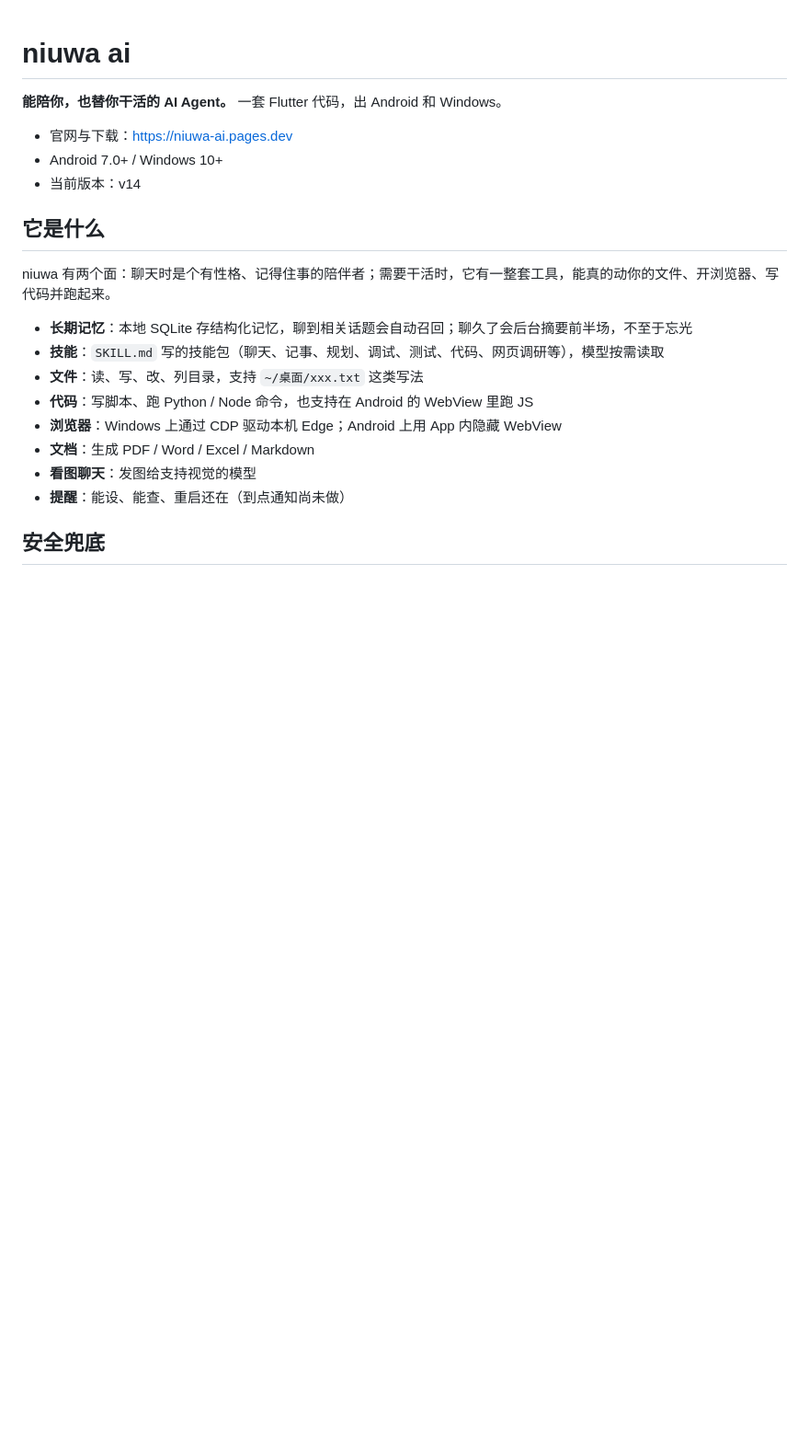
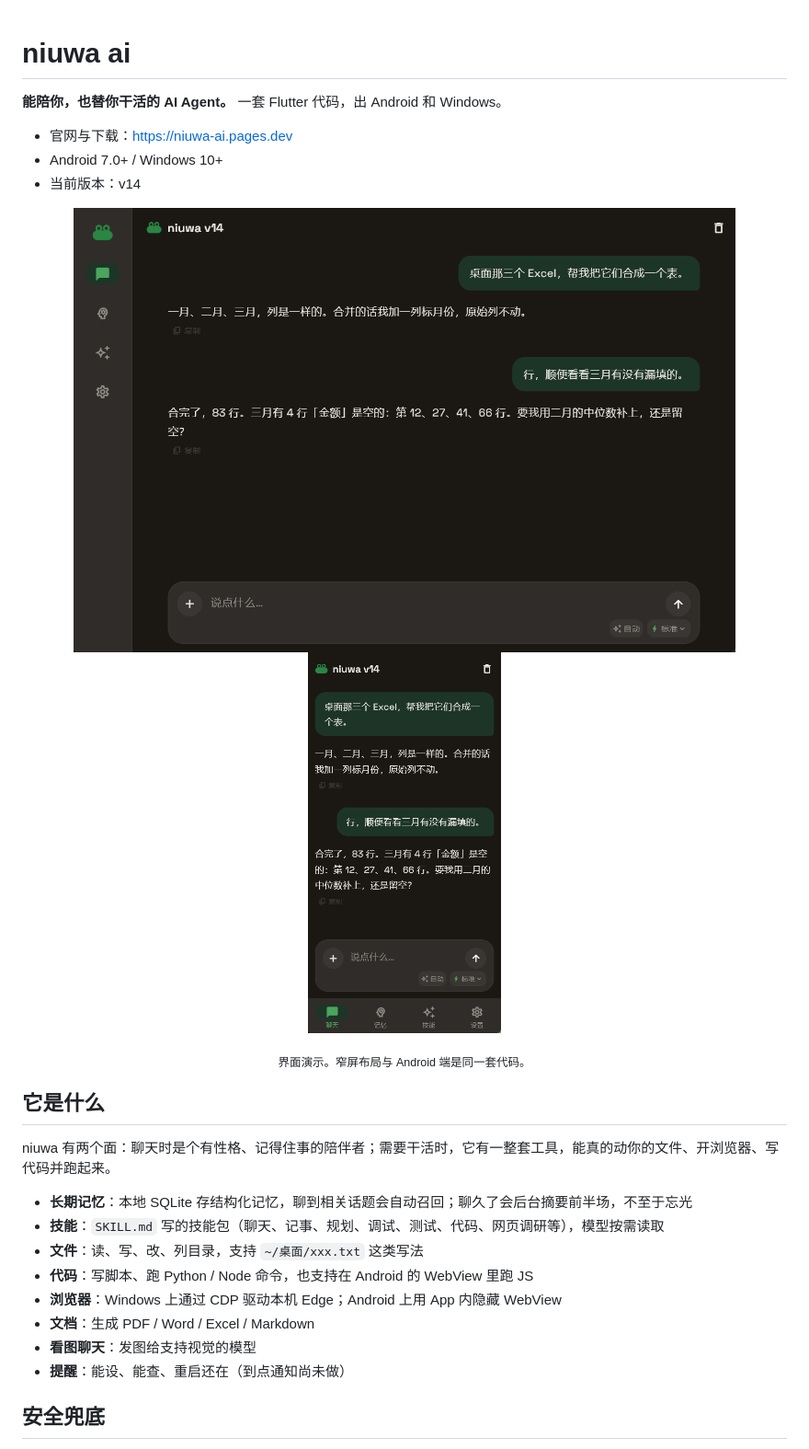
Before and after one commit to liuwang123678/niuwa-ai, a Markdown page: README.md, the part around the change. Shown: that part at 92% size. Rendered like a GitHub page; pictures changed too: docs/screenshots/desktop.png (added), docs/screenshots/mobile.png (added); blank space fills up the shorter version.

Commit message:
README 加界面截图，页脚加 GitHub 链接
截图用 v14 的 Windows 构建重新抓，演示对话，窄屏布局与 Android 同一套代码。

```diff
--- a/README.md
+++ b/README.md
@@ -5,6 +5,12 @@
 - 官网与下载：<https://niuwa-ai.pages.dev>
 - Android 7.0+ / Windows 10+
 - 当前版本：v14
+
+<p align="center">
+  <img src="docs/screenshots/desktop.png" width="720" alt="桌面端聊天界面">
+  <img src="docs/screenshots/mobile.png" width="210" alt="窄屏聊天界面">
+</p>
+<p align="center"><sub>界面演示。窄屏布局与 Android 端是同一套代码。</sub></p>
 
 ## 它是什么
 
```
Also changed, not shown: 2 other files.
